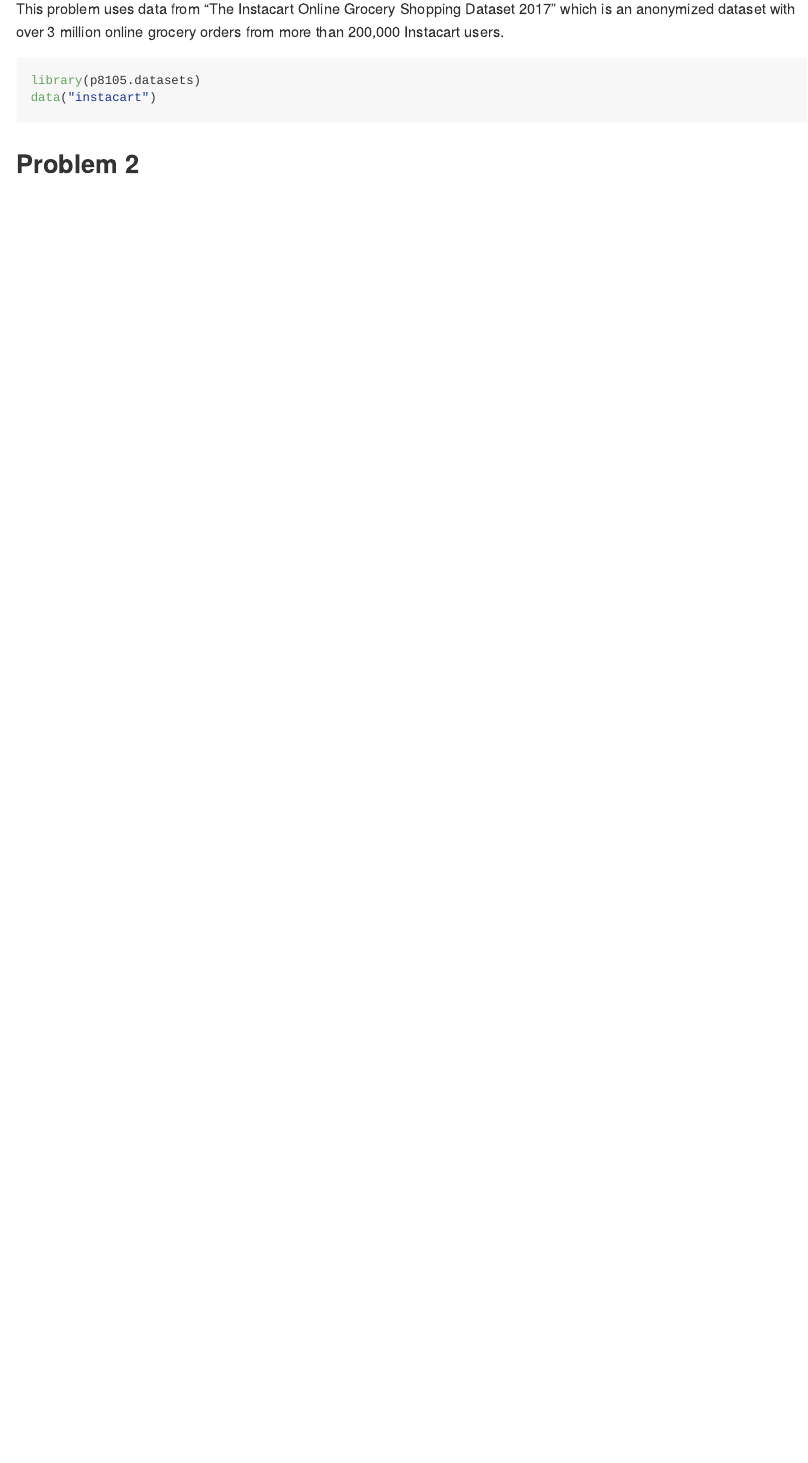
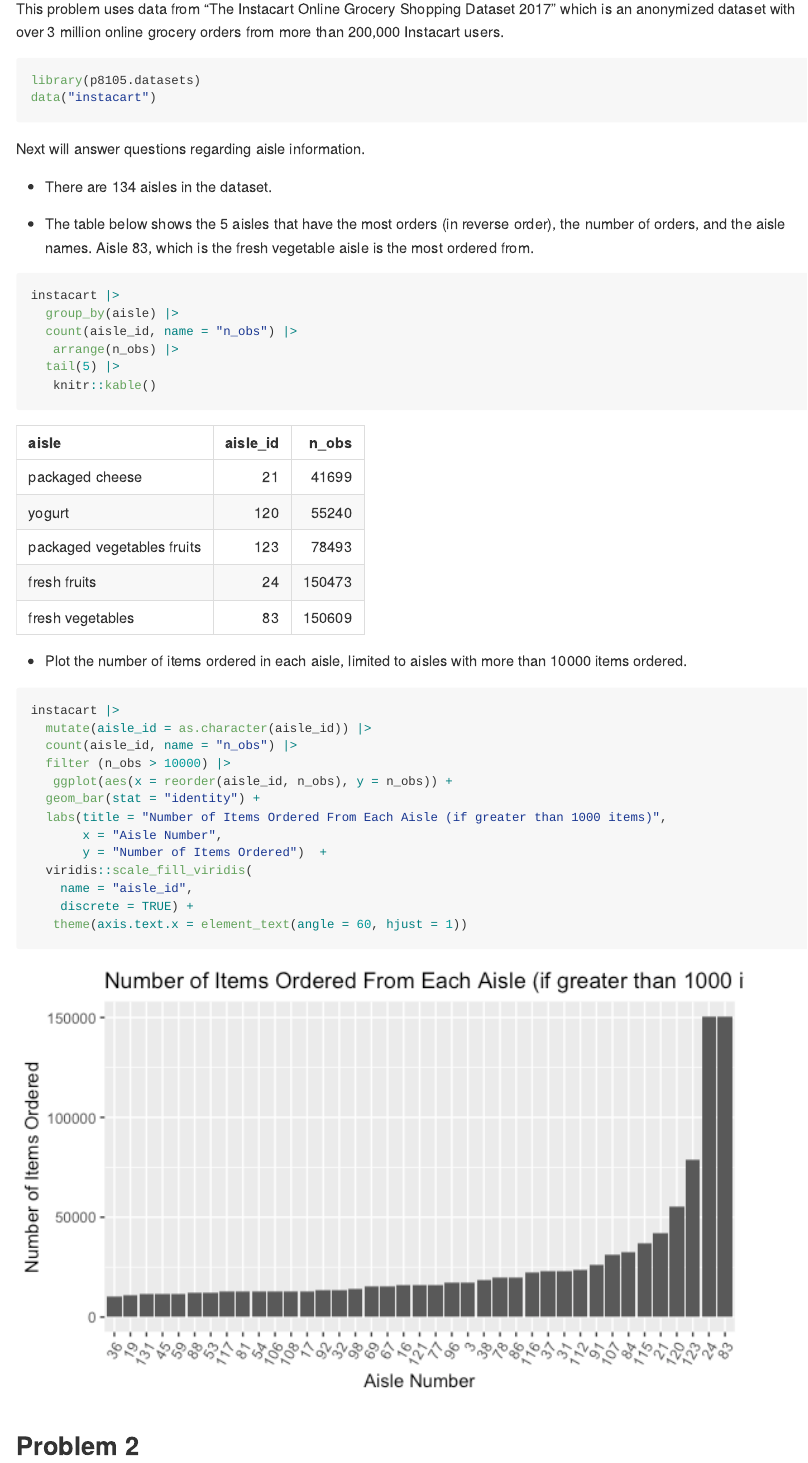
Before and after one commit to HaleyZylberberg/p8105_hw3_hmz2105, an R Markdown document (p8105_hw3_hmz2105.Rmd): the page in a window 1100 px wide, from 680 px down. The pictures show the output file p8105_hw3_hmz2105.md that the author committed with the source, drawn offline in the style of GitHub; long lines of code are wrapped.

Commit message:
Problem 1: make graphs and tables

````diff
--- a/p8105_hw3_hmz2105.Rmd
+++ b/p8105_hw3_hmz2105.Rmd
@@ -20,6 +20,39 @@
 ```{r call in data for problem 1}
 library(p8105.datasets)
 data("instacart")
+```
+
+Next will answer questions regarding aisle information.
+
+* There are `r instacart |> distinct(aisle_id) |> summarize(aisle_id = n())` aisles in the dataset.
+
+* The table below shows the 5 aisles that have the most orders (in reverse order), the number of orders, and the aisle names. Aisle 83, which is the fresh vegetable aisle is the most ordered from.
+
+```{r determine most ordered from aisles}
+instacart |>
+  group_by(aisle) |>
+  count(aisle_id, name = "n_obs") |>
+   arrange(n_obs) |>
+  tail(5) |>
+   knitr::kable()
+```
+
+*  Plot the number of items ordered in each aisle, limited to aisles with more than 10000 items ordered.
+
+```{r plot the number items ordered from aisles}
+instacart |>
+  mutate(aisle_id = as.character(aisle_id)) |>
+  count(aisle_id, name = "n_obs") |>
+  filter (n_obs > 10000) |>
+   ggplot(aes(x = reorder(aisle_id, n_obs), y = n_obs)) +
+  geom_bar(stat = "identity") +
+  labs(title = "Number of Items Ordered From Each Aisle (if greater than 1000 items)",
+       x = "Aisle Number",
+       y = "Number of Items Ordered")  +
+  viridis::scale_fill_viridis(
+    name = "aisle_id",
+    discrete = TRUE) +
+   theme(axis.text.x = element_text(angle = 60, hjust = 1))
 ```
 
 ## Problem 2
````
Also changed, not shown: p8105_hw3_hmz2105.md, p8105_hw3_hmz2105_files/figure-gfm/plot the number items ordered from aisles-1.png (added).
